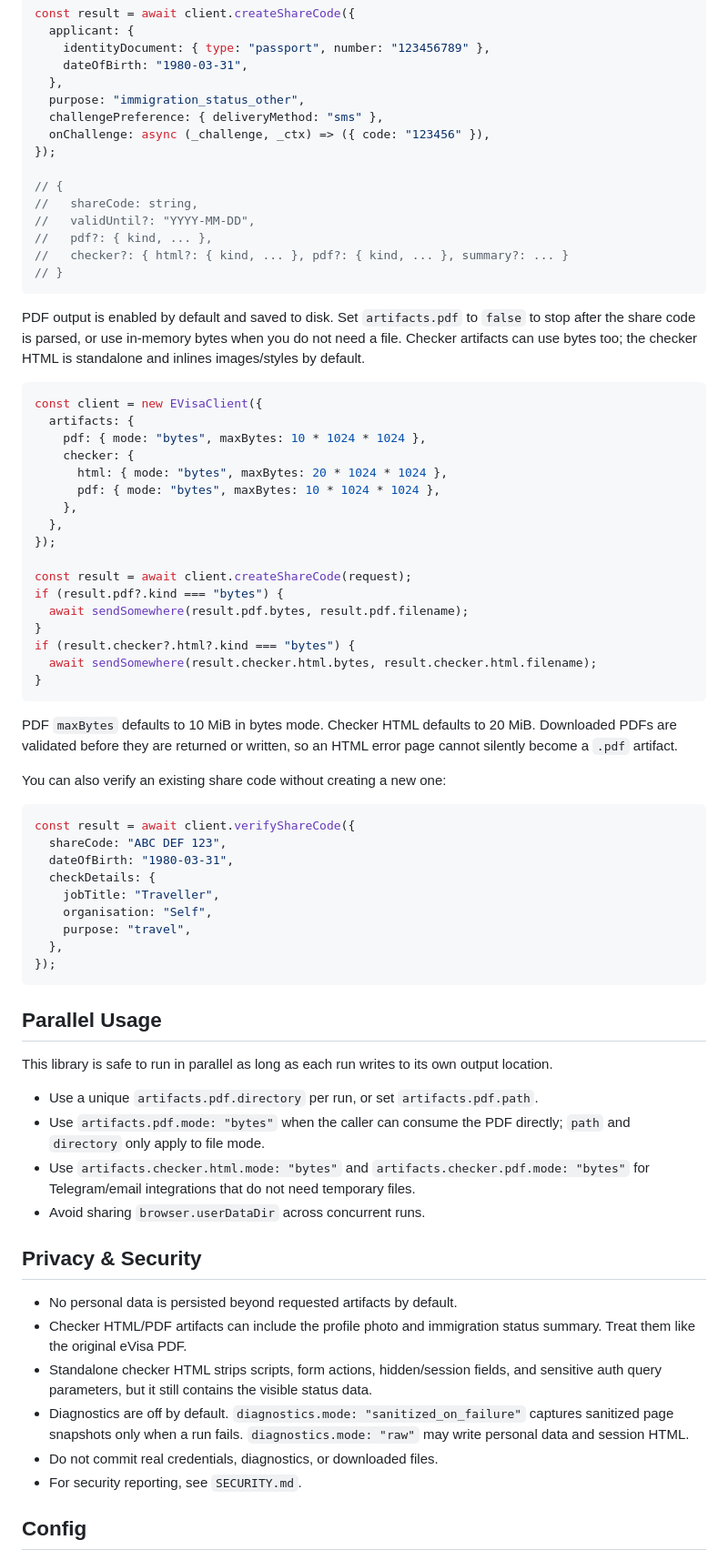
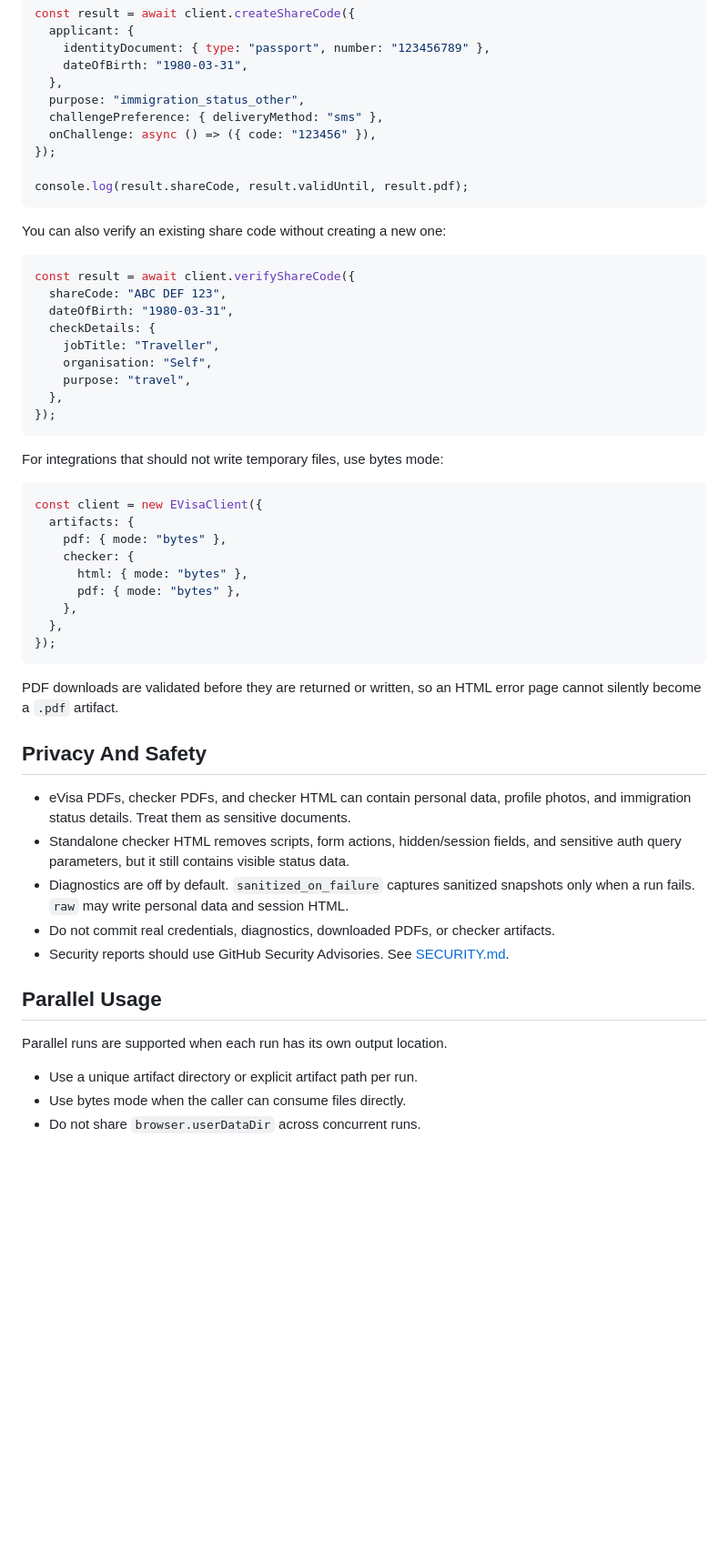
Before and after one commit to uburuntu/eVisaFlow, a Markdown page: README.md, the part around one of its changes. Shown at 91% size. GitHub-like rendering; blank space fills up the shorter version.

Commit message:
Improve README quick start

````diff
--- a/README.md
+++ b/README.md
@@ -62,45 +110,11 @@ const result = await client.createShareCode({
   },
   purpose: "immigration_status_other",
   challengePreference: { deliveryMethod: "sms" },
-  onChallenge: async (_challenge, _ctx) => ({ code: "123456" }),
+  onChallenge: async () => ({ code: "123456" }),
 });
 
-// {
-//   shareCode: string,
-//   validUntil?: "YYYY-MM-DD",
-//   pdf?: { kind, ... },
-//   checker?: { html?: { kind, ... }, pdf?: { kind, ... }, summary?: ... }
-// }
+console.log(result.shareCode, result.validUntil, result.pdf);
 ```
-
-PDF output is enabled by default and saved to disk. Set `artifacts.pdf` to
-`false` to stop after the share code is parsed, or use in-memory bytes when you
-do not need a file. Checker artifacts can use bytes too; the checker HTML is
-standalone and inlines images/styles by default.
-
-```typescript
-const client = new EVisaClient({
-  artifacts: {
-    pdf: { mode: "bytes", maxBytes: 10 * 1024 * 1024 },
-    checker: {
-      html: { mode: "bytes", maxBytes: 20 * 1024 * 1024 },
-      pdf: { mode: "bytes", maxBytes: 10 * 1024 * 1024 },
-    },
-  },
-});
-
-const result = await client.createShareCode(request);
-if (result.pdf?.kind === "bytes") {
-  await sendSomewhere(result.pdf.bytes, result.pdf.filename);
-}
-if (result.checker?.html?.kind === "bytes") {
-  await sendSomewhere(result.checker.html.bytes, result.checker.html.filename);
-}
-```
-
-PDF `maxBytes` defaults to 10 MiB in bytes mode. Checker HTML defaults to 20 MiB.
-Downloaded PDFs are validated before they are returned or written, so an HTML
-error page cannot silently become a `.pdf` artifact.
 
 You can also verify an existing share code without creating a new one:
 
@@ -116,29 +130,41 @@ const result = await client.verifyShareCode({
 });
 ```
 
+For integrations that should not write temporary files, use bytes mode:
+
+```typescript
+const client = new EVisaClient({
+  artifacts: {
+    pdf: { mode: "bytes" },
+    checker: {
+      html: { mode: "bytes" },
+      pdf: { mode: "bytes" },
+    },
+  },
+});
+```
+
+PDF downloads are validated before they are returned or written, so an HTML error
+page cannot silently become a `.pdf` artifact.
+
+## Privacy And Safety
+
+- eVisa PDFs, checker PDFs, and checker HTML can contain personal data, profile
+  photos, and immigration status details. Treat them as sensitive documents.
+- Standalone checker HTML removes scripts, form actions, hidden/session fields,
+  and sensitive auth query parameters, but it still contains visible status data.
+- Diagnostics are off by default. `sanitized_on_failure` captures sanitized
+  snapshots only when a run fails. `raw` may write personal data and session HTML.
+- Do not commit real credentials, diagnostics, downloaded PDFs, or checker
+  artifacts.
+- Security reports should use GitHub Security Advisories. See
+  [SECURITY.md](./SECURITY.md).
+
 ## Parallel Usage
 
-This library is safe to run in parallel as long as each run writes to its own output location.
+Parallel runs are supported when each run has its own output location.
 
-- Use a unique `artifacts.pdf.directory` per run, or set `artifacts.pdf.path`.
-- Use `artifacts.pdf.mode: "bytes"` when the caller can consume the PDF directly; `path` and `directory` only apply to file mode.
-- Use `artifacts.checker.html.mode: "bytes"` and
-  `artifacts.checker.pdf.mode: "bytes"` for Telegram/email integrations that do
-  not need temporary files.
-- Avoid sharing `browser.userDataDir` across concurrent runs.
+- Use a unique artifact directory or explicit artifact path per run.
+- Use bytes mode when the caller can consume files directly.
+- Do not share `browser.userDataDir` across concurrent runs.
 
-## Privacy & Security
-
-- No personal data is persisted beyond requested artifacts by default.
-- Checker HTML/PDF artifacts can include the profile photo and immigration status
-  summary. Treat them like the original eVisa PDF.
-- Standalone checker HTML strips scripts, form actions, hidden/session fields, and
-  sensitive auth query parameters, but it still contains the visible status data.
-- Diagnostics are off by default. `diagnostics.mode: "sanitized_on_failure"`
-  captures sanitized page snapshots only when a run fails. `diagnostics.mode:
-  "raw"` may write personal data and session HTML.
-- Do not commit real credentials, diagnostics, or downloaded files.
-- For security reporting, see `SECURITY.md`.
-
-## Config
-
````
Also changed, not shown: other parts of README.md (+72 -51 lines).
